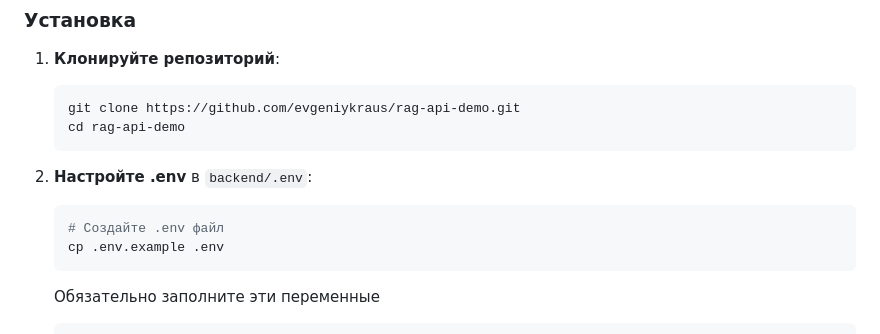
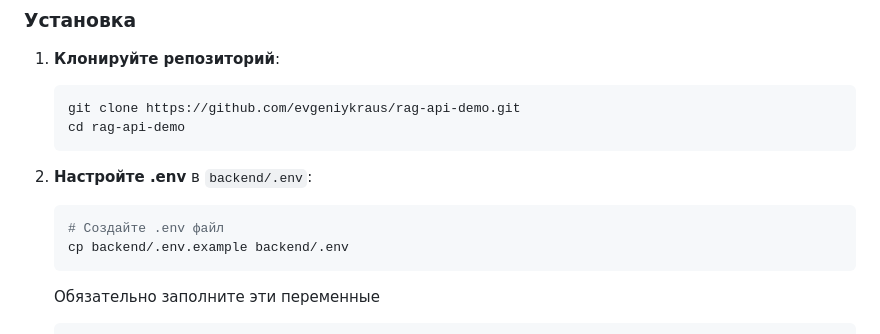
Before and after one commit to evgeniykraus/rag-api-demo, a Markdown page: README.md, the part around the change. Rendered like a GitHub page.

Commit message:
Минорный фикс readme

````diff
--- a/README.md
+++ b/README.md
@@ -18,7 +18,7 @@
 2. **Настройте .env** в `backend/.env`:
     ```bash
    # Создайте .env файл
-   cp .env.example .env
+   cp backend/.env.example backend/.env
    ```
    Обязательно заполните эти переменные
    ```env
````
